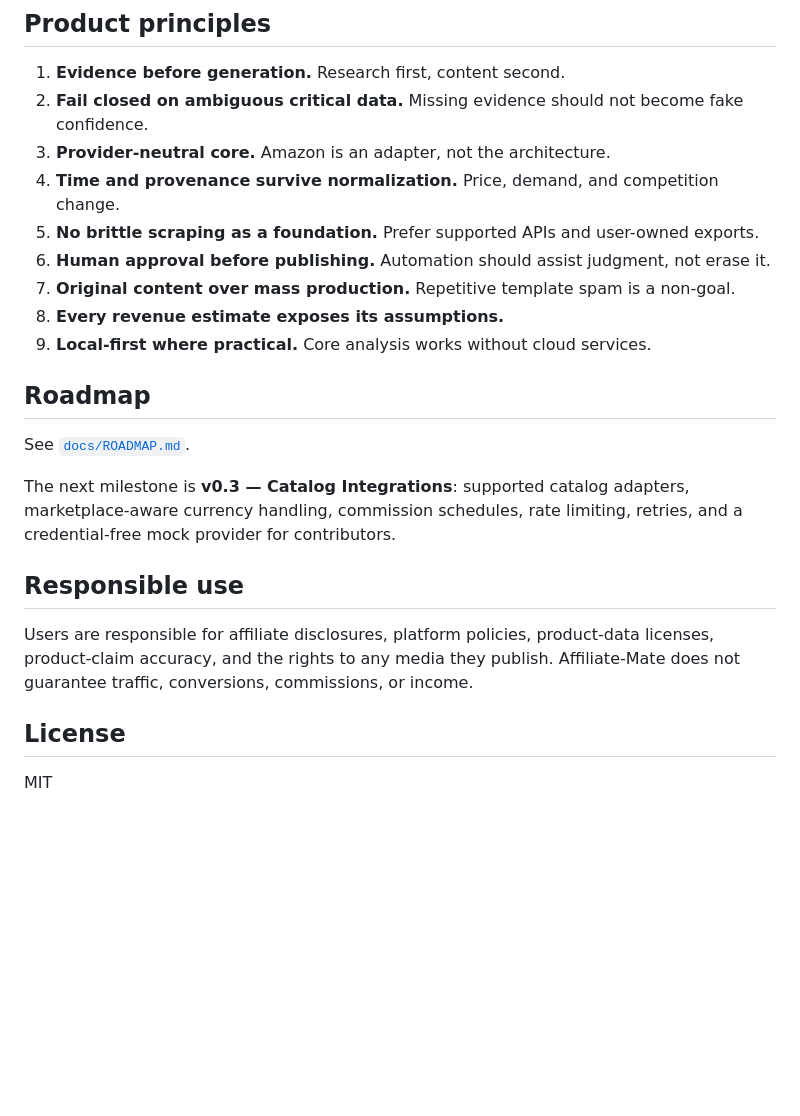
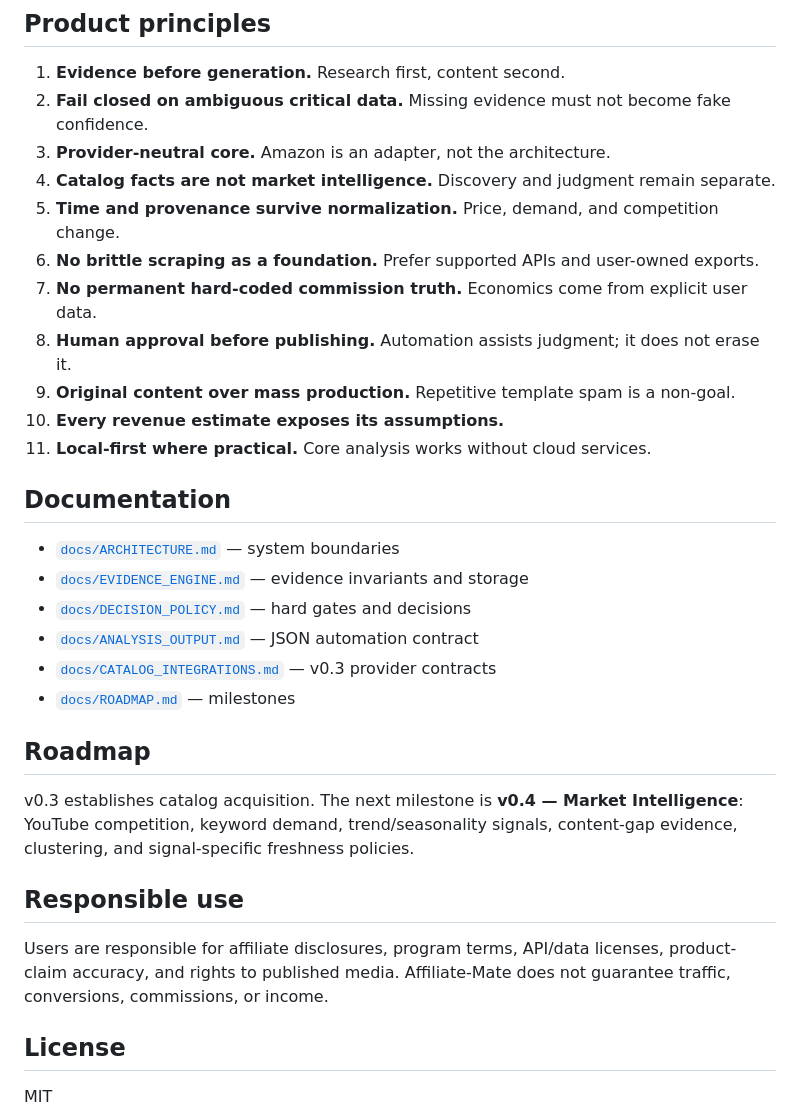
Before and after one commit to BEKO2210/Affiliate-Mate, a Markdown page: README.md, the part around one of its changes. Rendered like a GitHub page; blank space fills up the shorter version.

Commit message:
Document v0.3 catalog integrations

```diff
--- a/README.md
+++ b/README.md
@@ -231,24 +356,33 @@ See [`docs/ANALYSIS_OUTPUT.md`](docs/ANALYSIS_OUTPUT.md).
 ## Product principles
 
 1. **Evidence before generation.** Research first, content second.
-2. **Fail closed on ambiguous critical data.** Missing evidence should not become fake confidence.
+2. **Fail closed on ambiguous critical data.** Missing evidence must not become fake confidence.
 3. **Provider-neutral core.** Amazon is an adapter, not the architecture.
-4. **Time and provenance survive normalization.** Price, demand, and competition change.
-5. **No brittle scraping as a foundation.** Prefer supported APIs and user-owned exports.
-6. **Human approval before publishing.** Automation should assist judgment, not erase it.
-7. **Original content over mass production.** Repetitive template spam is a non-goal.
-8. **Every revenue estimate exposes its assumptions.**
-9. **Local-first where practical.** Core analysis works without cloud services.
+4. **Catalog facts are not market intelligence.** Discovery and judgment remain separate.
+5. **Time and provenance survive normalization.** Price, demand, and competition change.
+6. **No brittle scraping as a foundation.** Prefer supported APIs and user-owned exports.
+7. **No permanent hard-coded commission truth.** Economics come from explicit user data.
+8. **Human approval before publishing.** Automation assists judgment; it does not erase it.
+9. **Original content over mass production.** Repetitive template spam is a non-goal.
+10. **Every revenue estimate exposes its assumptions.**
+11. **Local-first where practical.** Core analysis works without cloud services.
+
+## Documentation
+
+- [`docs/ARCHITECTURE.md`](docs/ARCHITECTURE.md) — system boundaries
+- [`docs/EVIDENCE_ENGINE.md`](docs/EVIDENCE_ENGINE.md) — evidence invariants and storage
+- [`docs/DECISION_POLICY.md`](docs/DECISION_POLICY.md) — hard gates and decisions
+- [`docs/ANALYSIS_OUTPUT.md`](docs/ANALYSIS_OUTPUT.md) — JSON automation contract
+- [`docs/CATALOG_INTEGRATIONS.md`](docs/CATALOG_INTEGRATIONS.md) — v0.3 provider contracts
+- [`docs/ROADMAP.md`](docs/ROADMAP.md) — milestones
 
 ## Roadmap
 
-See [`docs/ROADMAP.md`](docs/ROADMAP.md).
-
-The next milestone is **v0.3 — Catalog Integrations**: supported catalog adapters, marketplace-aware currency handling, commission schedules, rate limiting, retries, and a credential-free mock provider for contributors.
+v0.3 establishes catalog acquisition. The next milestone is **v0.4 — Market Intelligence**: YouTube competition, keyword demand, trend/seasonality signals, content-gap evidence, clustering, and signal-specific freshness policies.
 
 ## Responsible use
 
-Users are responsible for affiliate disclosures, platform policies, product-data licenses, product-claim accuracy, and the rights to any media they publish. Affiliate-Mate does not guarantee traffic, conversions, commissions, or income.
+Users are responsible for affiliate disclosures, program terms, API/data licenses, product-claim accuracy, and rights to published media. Affiliate-Mate does not guarantee traffic, conversions, commissions, or income.
 
 ## License
 
```
Also changed, not shown: other parts of README.md (+193 -68 lines).
